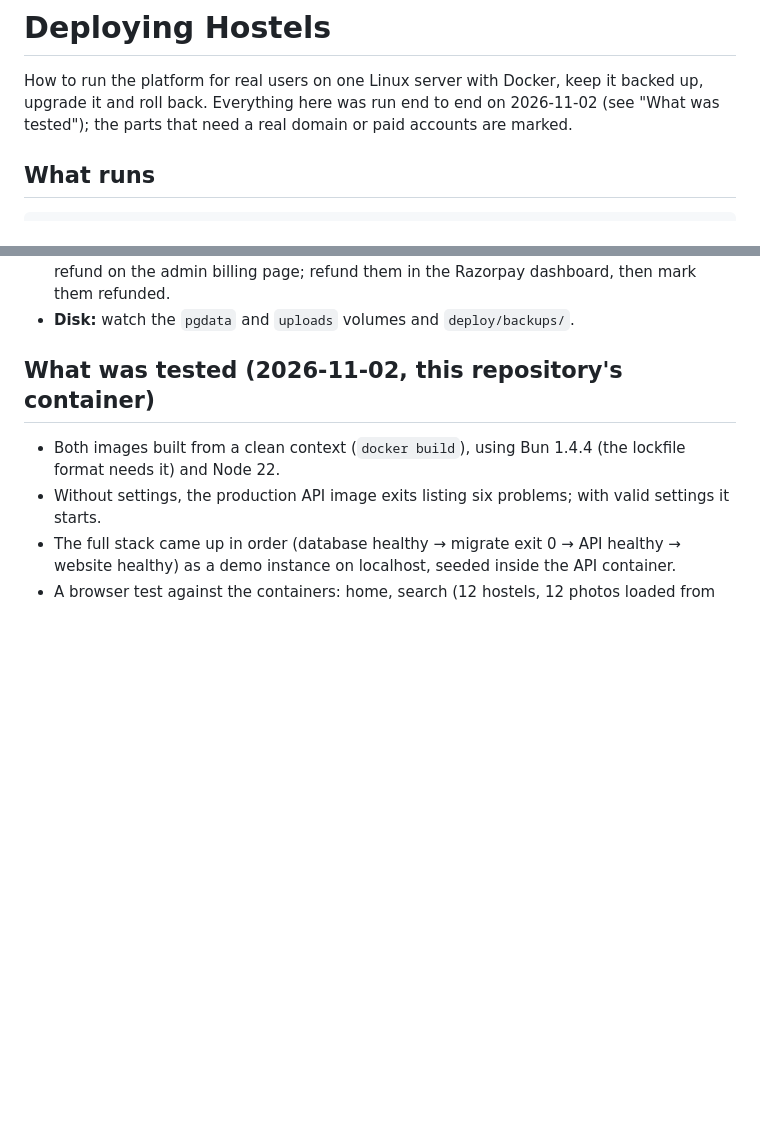
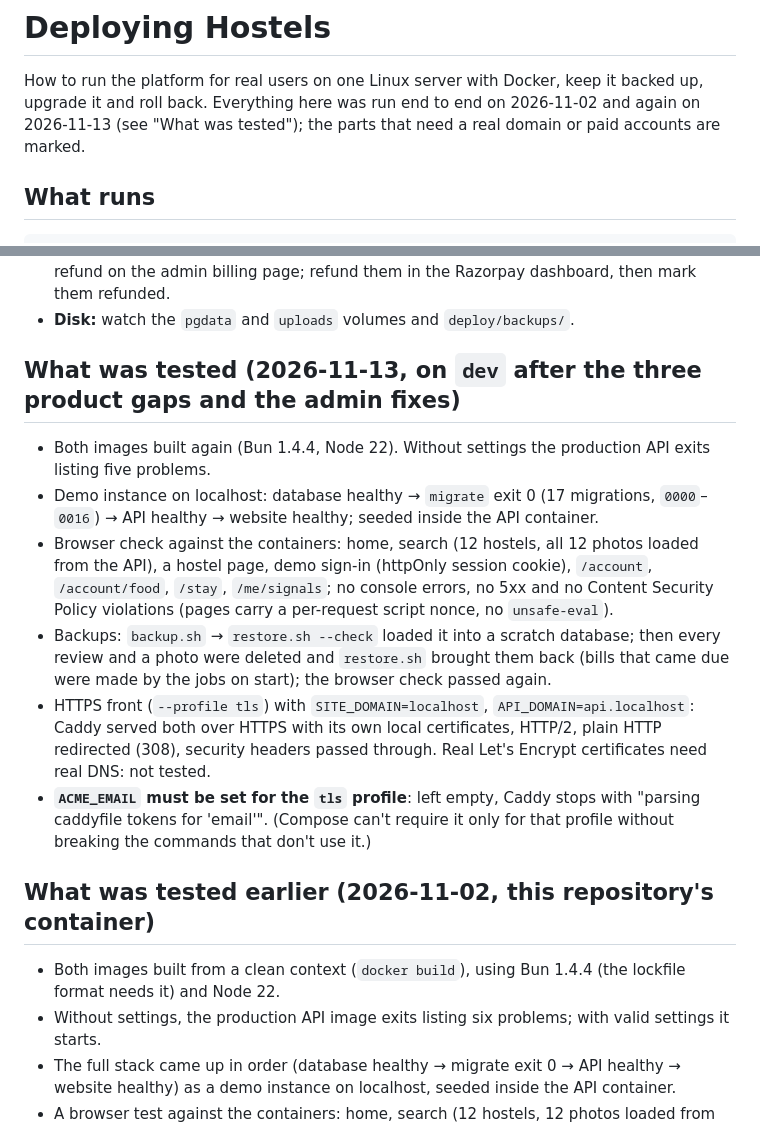
Before and after one commit to thesuigeneris/hostel, a Markdown page: docs/DEPLOY.md, 2 parts joined by grey strips. GitHub-like rendering; blank space fills up the shorter version.

```diff
--- a/docs/DEPLOY.md
+++ b/docs/DEPLOY.md
@@ -1,7 +1,7 @@
 # Deploying Hostels
 
 How to run the platform for real users on one Linux server with Docker, keep it backed up, upgrade it and roll back.
-Everything here was run end to end on 2026-11-02 (see "What was tested"); the parts that need a real domain or paid
+Everything here was run end to end on 2026-11-02 and again on 2026-11-13 (see "What was tested"); the parts that need a real domain or paid
 accounts are marked.
 
 ## What runs
@@ -111,7 +111,24 @@ can't run on, restore the backup taken just before the upgrade instead.
   page; refund them in the Razorpay dashboard, then mark them refunded.
 - **Disk:** watch the `pgdata` and `uploads` volumes and `deploy/backups/`.
 
-## What was tested (2026-11-02, this repository's container)
+## What was tested (2026-11-13, on `dev` after the three product gaps and the admin fixes)
+
+- Both images built again (Bun 1.4.4, Node 22). Without settings the production API exits listing five problems.
+- Demo instance on localhost: database healthy → `migrate` exit 0 (17 migrations, `0000`–`0016`) → API healthy →
+  website healthy; seeded inside the API container.
+- Browser check against the containers: home, search (12 hostels, all 12 photos loaded from the API), a hostel page,
+  demo sign-in (httpOnly session cookie), `/account`, `/account/food`, `/stay`, `/me/signals`; no console errors, no 5xx
+  and no Content Security Policy violations (pages carry a per-request script nonce, no `unsafe-eval`).
+- Backups: `backup.sh` → `restore.sh --check` loaded it into a scratch database; then every review and a photo were
+  deleted and `restore.sh` brought them back (bills that came due were made by the jobs on start); the browser check
+  passed again.
+- HTTPS front (`--profile tls`) with `SITE_DOMAIN=localhost`, `API_DOMAIN=api.localhost`: Caddy served both over HTTPS
+  with its own local certificates, HTTP/2, plain HTTP redirected (308), security headers passed through. Real Let's
+  Encrypt certificates need real DNS: not tested.
+- **`ACME_EMAIL` must be set for the `tls` profile**: left empty, Caddy stops with "parsing caddyfile tokens for
+  'email'". (Compose can't require it only for that profile without breaking the commands that don't use it.)
+
+## What was tested earlier (2026-11-02, this repository's container)
 
 - Both images built from a clean context (`docker build`), using Bun 1.4.4 (the lockfile format needs it) and Node 22.
 - Without settings, the production API image exits listing six problems; with valid settings it starts.
```
Also changed, not shown: TODO.md (+6 -3 lines), docs/product/edge-cases.md (+10 -10 lines).
